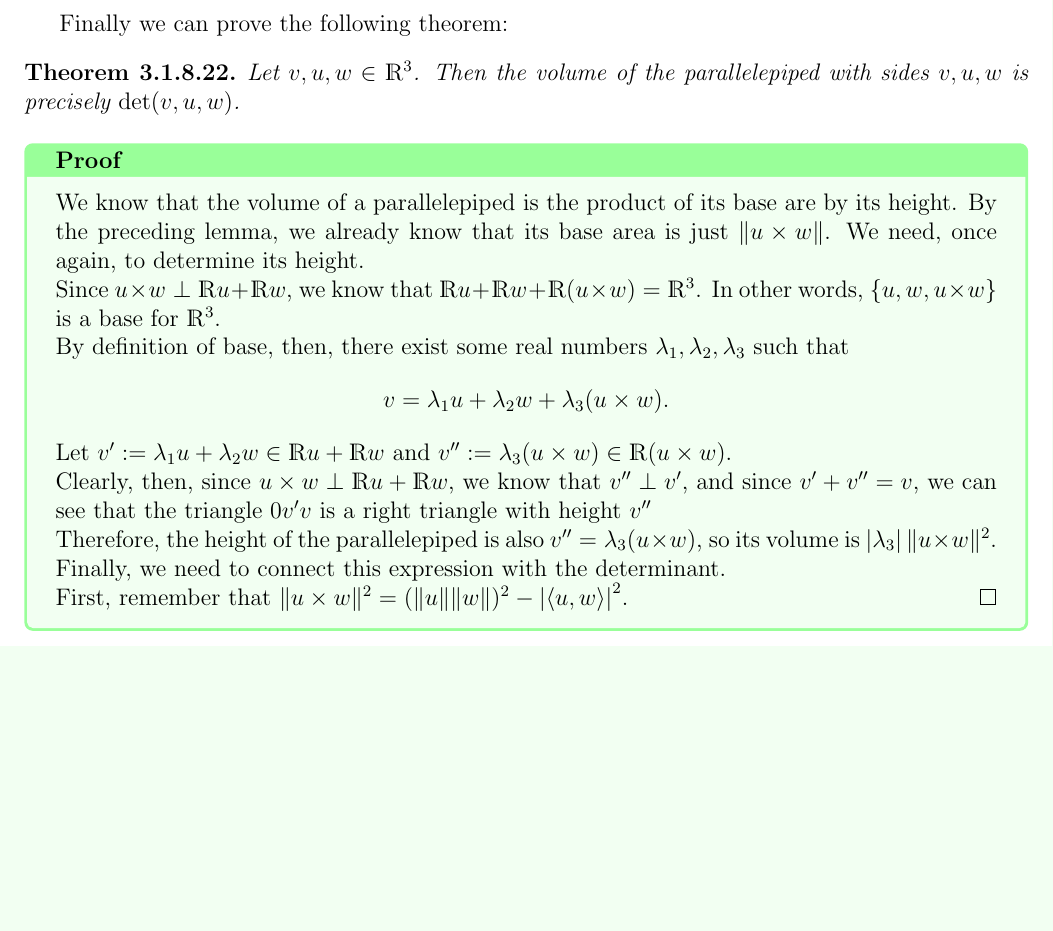
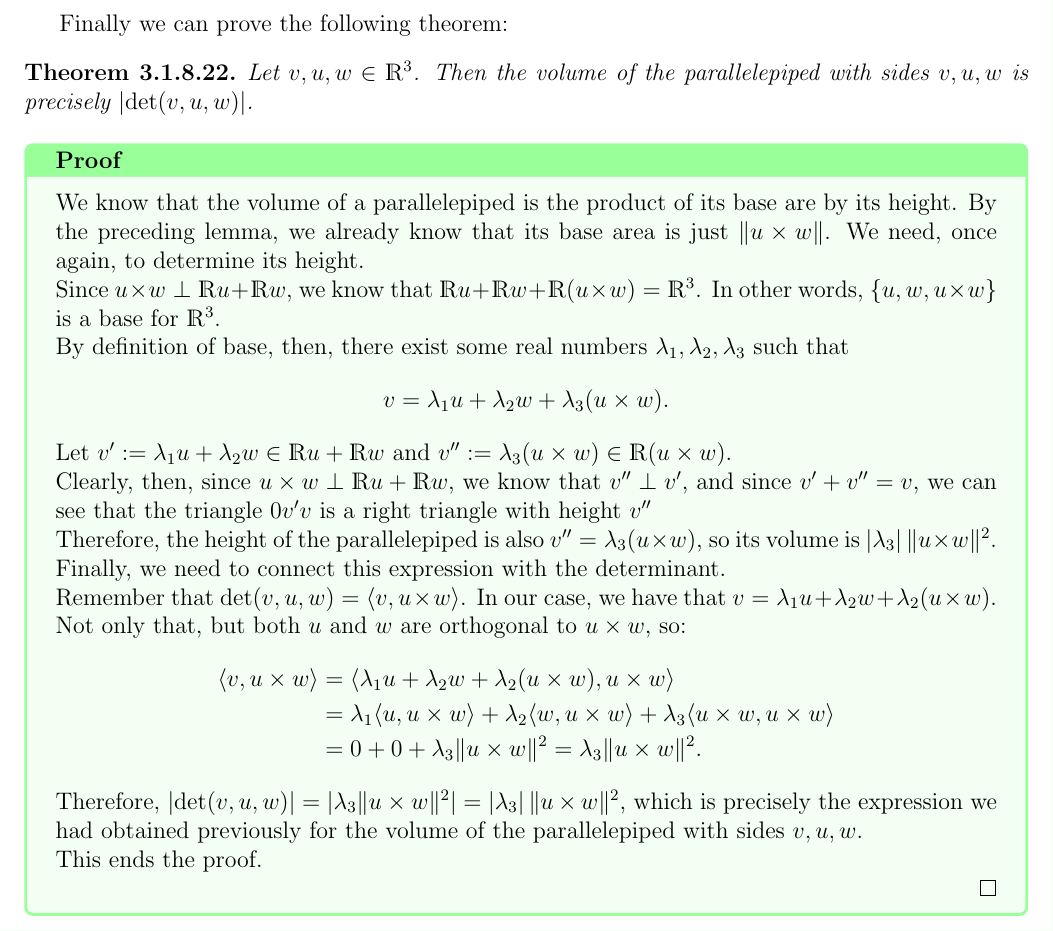
Before and after one commit to ricardosouzag/linalg, a LaTeX thesis (english.tex, which reads ch3.tex): part of page 232 of 232, cut so that both start at the same text, the shorter picture padded with empty space. The pictures show the PDF file english.pdf that the author committed with the source.

Commit message:
autosave 27/12/2019-11:35:18

```diff
--- a/ch3.tex
+++ b/ch3.tex
@@ -1701,5 +1701,14 @@ Finally we can prove the following theorem:
 
 	Finally, we need to connect this expression with the determinant.
 
-	First, remember that $\norm{u\times w}^2=(\norm{u}\norm{w})^2-\abs{\gen{u,w}}^2$.
-\end{proof}
+	Remember that $\det(v,u,w)=\gen{v,u\times w}$. In our case, we have that $v=\lambda_1u+\lambda_2w+\lambda_2(u\times w)$. Not only that, but both $u$ and $w$ are orthogonal to $u\times w$, so:
+	\begin{align*}
+		\gen{v,u\times w}&=\gen{\lambda_1u+\lambda_2w+\lambda_2(u\times w),u\times w}\\
+		&=\lambda_1\gen{u,u\times w}+\lambda_2\gen{w,u\times w}+\lambda_3\gen{u\times w,u\times w}\\
+		&=0+0+\lambda_3\norm{u\times w}^2=\lambda_3\norm{u\times w}^2.
+	\end{align*}Therefore, $\abs{\det(v,u,w)}=\abs{\lambda_3\norm{u\times w}^2}=\abs{\lambda_3}\norm{u\times w}^2$, which is precisely the expression we had obtained previously for the volume of the parallelepiped with sides $v,u,w$.
+
+	This ends the proof.
+
+
+\end{proof}
```
Also changed, not shown: english.pdf, ch3.tex (2 more changed lines), 2 other files.
